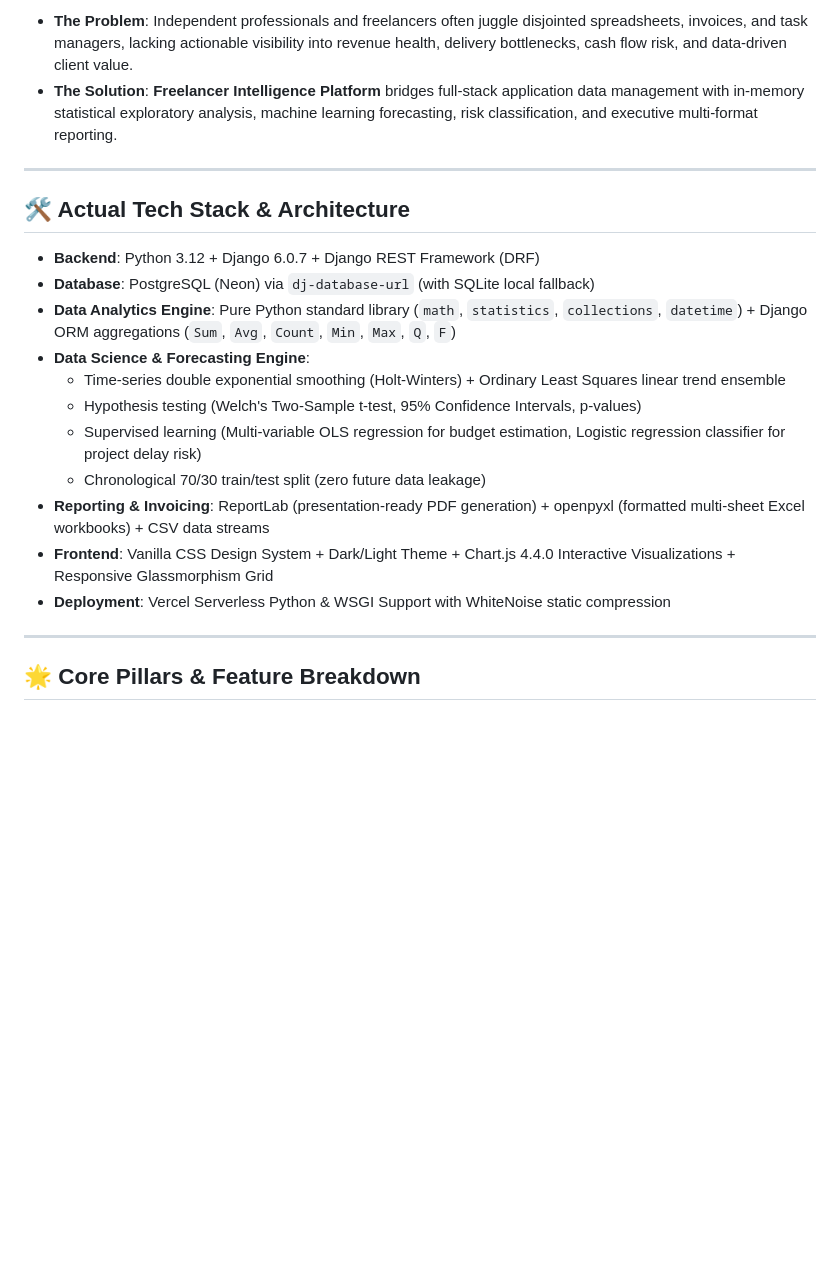
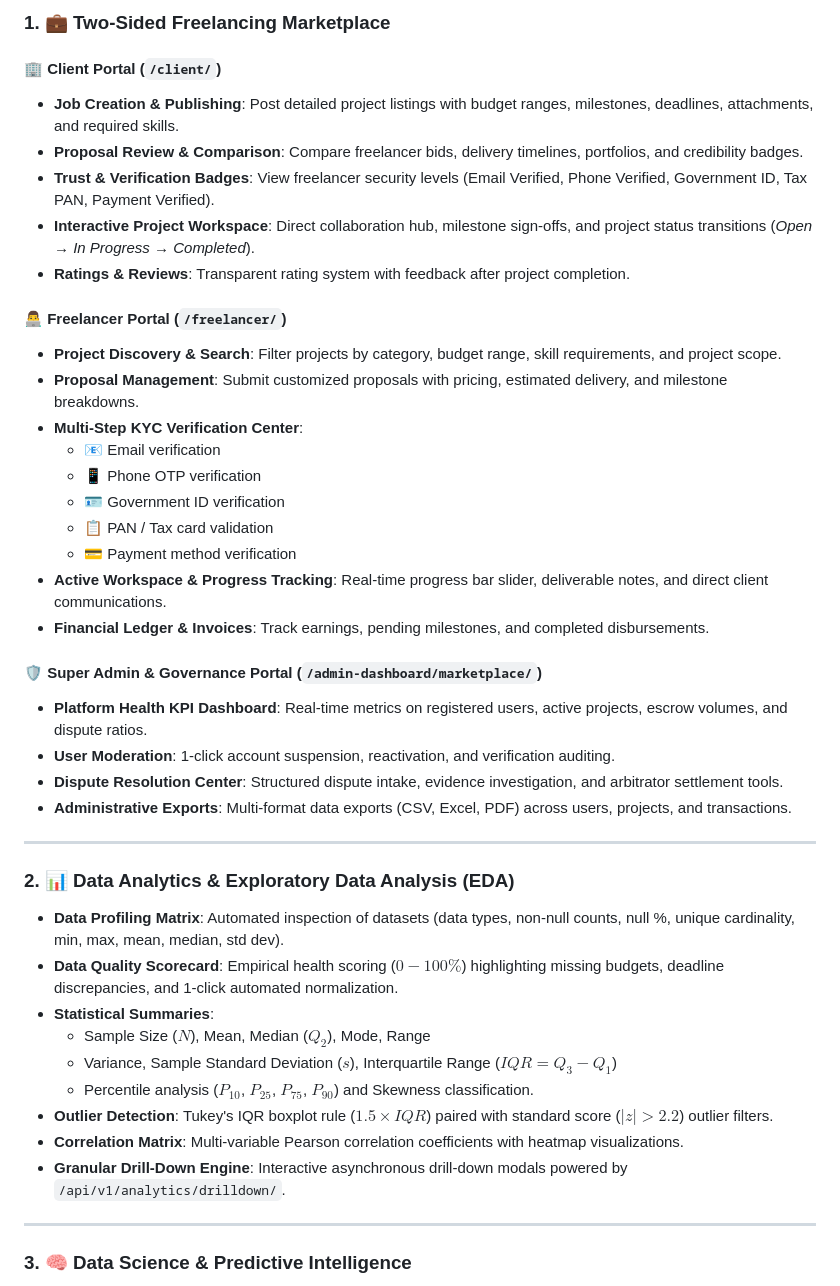
Before and after one commit to ABHISHEK120906/Project_Alpha, a Markdown page: README.md, the part around one of its changes. Rendered like a GitHub page; blank space fills up the shorter version.

```diff
--- a/README.md
+++ b/README.md
@@ -35,24 +62,46 @@ A production-ready, feature-rich enterprise platform built specifically for free
 
-- **The Problem**: Independent professionals and freelancers often juggle disjointed spreadsheets, invoices, and task managers, lacking actionable visibility into revenue health, delivery bottlenecks, cash flow risk, and data-driven client value.
-- **The Solution**: **Freelancer Intelligence Platform** bridges full-stack application data management with in-memory statistical exploratory analysis, machine learning forecasting, risk classification, and executive multi-format reporting.
+### 1. 💼 Two-Sided Freelancing Marketplace
+
+#### 🏢 Client Portal (`/client/`)
+- **Job Creation & Publishing**: Post detailed project listings with budget ranges, milestones, deadlines, attachments, and required skills.
+- **Proposal Review & Comparison**: Compare freelancer bids, delivery timelines, portfolios, and credibility badges.
+- **Trust & Verification Badges**: View freelancer security levels (Email Verified, Phone Verified, Government ID, Tax PAN, Payment Verified).
+- **Interactive Project Workspace**: Direct collaboration hub, milestone sign-offs, and project status transitions (*Open → In Progress → Completed*).
+- **Ratings & Reviews**: Transparent rating system with feedback after project completion.
+
+#### 👨‍💻 Freelancer Portal (`/freelancer/`)
+- **Project Discovery & Search**: Filter projects by category, budget range, skill requirements, and project scope.
+- **Proposal Management**: Submit customized proposals with pricing, estimated delivery, and milestone breakdowns.
+- **Multi-Step KYC Verification Center**:
+  - 📧 Email verification
+  - 📱 Phone OTP verification
+  - 🪪 Government ID verification
+  - 📋 PAN / Tax card validation
+  - 💳 Payment method verification
+- **Active Workspace & Progress Tracking**: Real-time progress bar slider, deliverable notes, and direct client communications.
+- **Financial Ledger & Invoices**: Track earnings, pending milestones, and completed disbursements.
+
+#### 🛡️ Super Admin & Governance Portal (`/admin-dashboard/marketplace/`)
+- **Platform Health KPI Dashboard**: Real-time metrics on registered users, active projects, escrow volumes, and dispute ratios.
+- **User Moderation**: 1-click account suspension, reactivation, and verification auditing.
+- **Dispute Resolution Center**: Structured dispute intake, evidence investigation, and arbitrator settlement tools.
+- **Administrative Exports**: Multi-format data exports (CSV, Excel, PDF) across users, projects, and transactions.
 
 ---
 
-## 🛠️ Actual Tech Stack & Architecture
+### 2. 📊 Data Analytics & Exploratory Data Analysis (EDA)
 
-- **Backend**: Python 3.12 + Django 6.0.7 + Django REST Framework (DRF)
-- **Database**: PostgreSQL (Neon) via `dj-database-url` (with SQLite local fallback)
-- **Data Analytics Engine**: Pure Python standard library (`math`, `statistics`, `collections`, `datetime`) + Django ORM aggregations (`Sum`, `Avg`, `Count`, `Min`, `Max`, `Q`, `F`)
-- **Data Science & Forecasting Engine**:
-  - Time-series double exponential smoothing (Holt-Winters) + Ordinary Least Squares linear trend ensemble
-  - Hypothesis testing (Welch's Two-Sample t-test, 95% Confidence Intervals, p-values)
-  - Supervised learning (Multi-variable OLS regression for budget estimation, Logistic regression classifier for project delay risk)
-  - Chronological 70/30 train/test split (zero future data leakage)
-- **Reporting & Invoicing**: ReportLab (presentation-ready PDF generation) + openpyxl (formatted multi-sheet Excel workbooks) + CSV data streams
-- **Frontend**: Vanilla CSS Design System + Dark/Light Theme + Chart.js 4.4.0 Interactive Visualizations + Responsive Glassmorphism Grid
-- **Deployment**: Vercel Serverless Python & WSGI Support with WhiteNoise static compression
+- **Data Profiling Matrix**: Automated inspection of datasets (data types, non-null counts, null %, unique cardinality, min, max, mean, median, std dev).
+- **Data Quality Scorecard**: Empirical health scoring ($0 - 100\%$) highlighting missing budgets, deadline discrepancies, and 1-click automated normalization.
+- **Statistical Summaries**:
+  - Sample Size ($N$), Mean, Median ($Q_2$), Mode, Range
+  - Variance, Sample Standard Deviation ($s$), Interquartile Range ($IQR = Q_3 - Q_1$)
+  - Percentile analysis ($P_{10}$, $P_{25}$, $P_{75}$, $P_{90}$) and Skewness classification.
+- **Outlier Detection**: Tukey's IQR boxplot rule ($1.5 \times IQR$) paired with standard score ($|z| > 2.2$) outlier filters.
+- **Correlation Matrix**: Multi-variable Pearson correlation coefficients with heatmap visualizations.
+- **Granular Drill-Down Engine**: Interactive asynchronous drill-down modals powered by `/api/v1/analytics/drilldown/`.
 
 ---
 
-## 🌟 Core Pillars & Feature Breakdown
+### 3. 🧠 Data Science & Predictive Intelligence
 
```
Also changed, not shown: other parts of README.md (+137 -95 lines).
